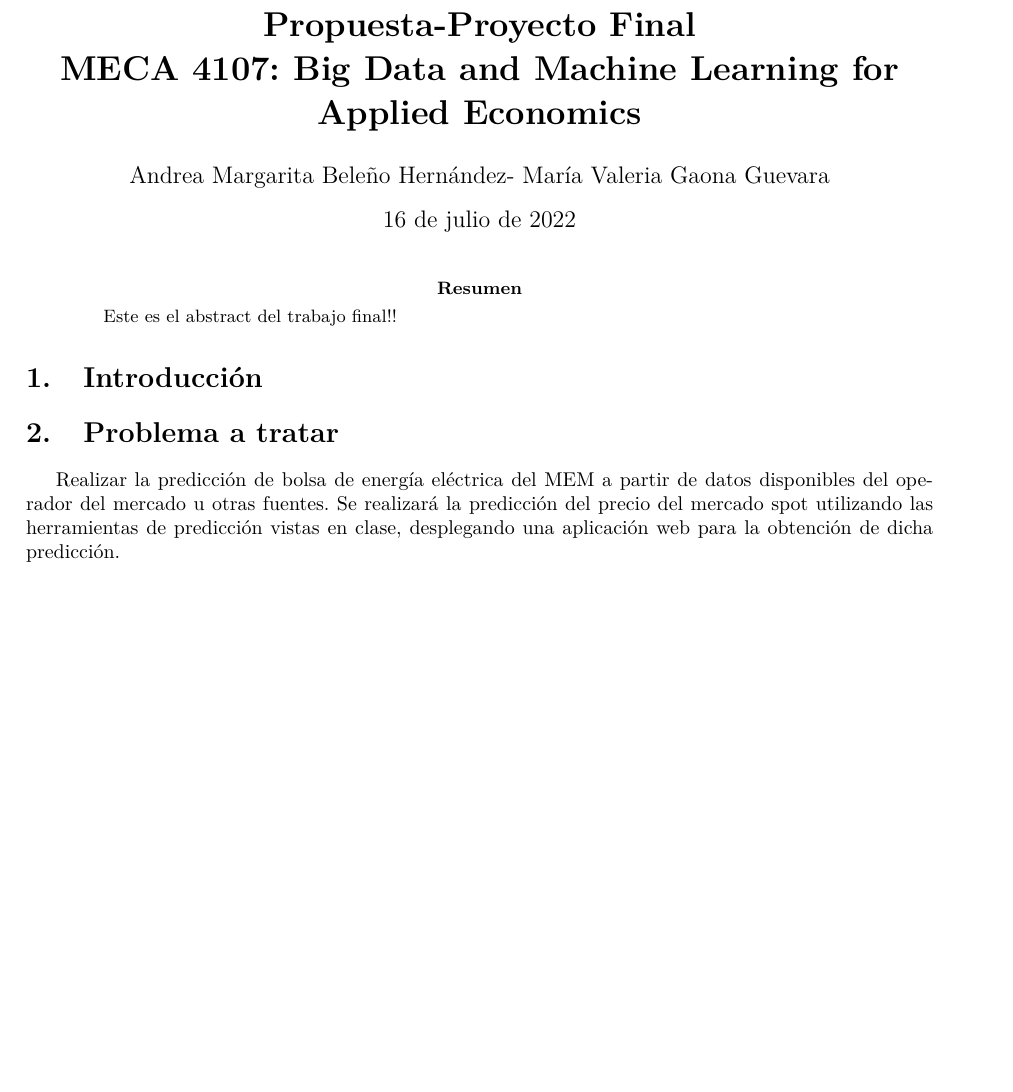
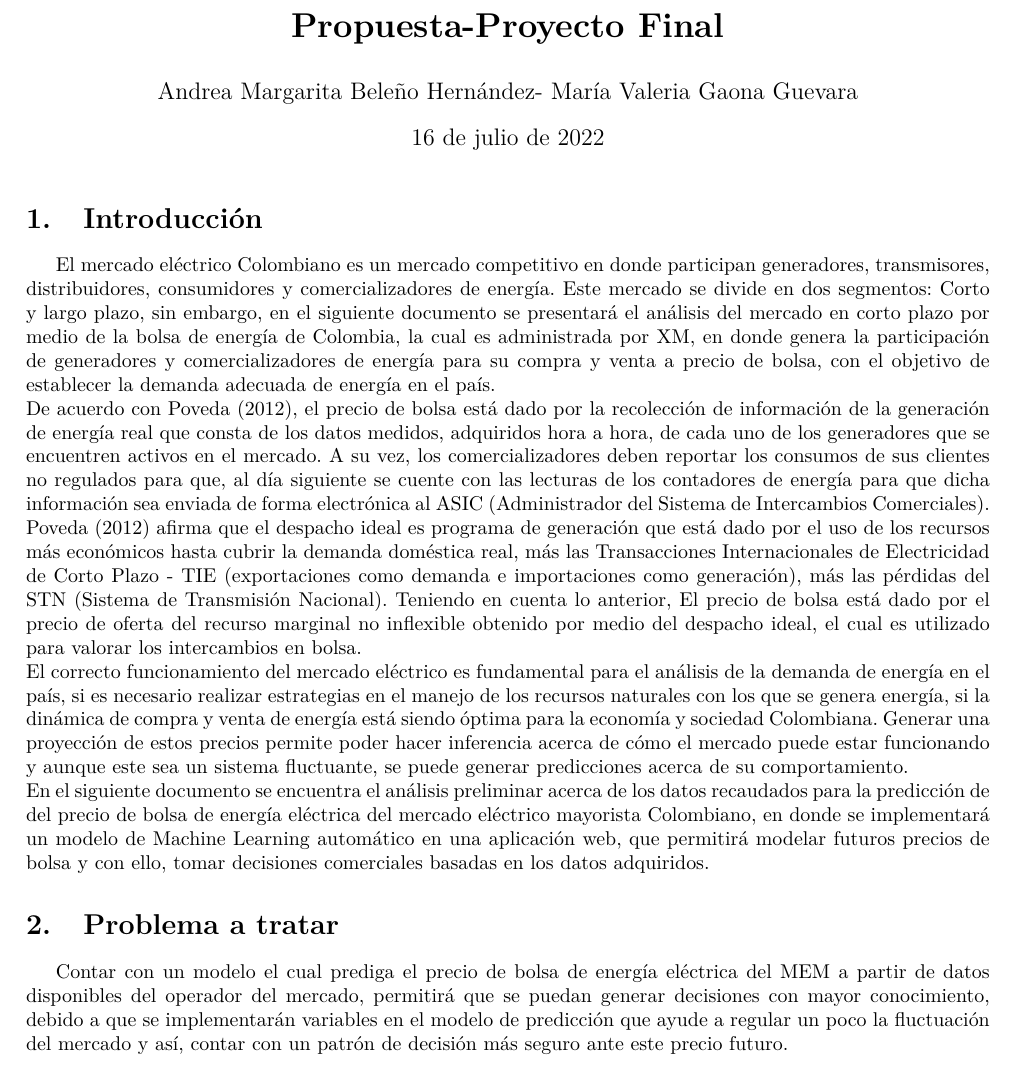
Before and after one commit to mvgaona/Proyecto-final-MEcA-4107, a LaTeX document (Documentos/Propuesta_trabajo_final_VG_ABH_.tex): part of page 1 of 2 before the commit and part of page 1 of 3 after it, cut so that both start at the same text, the shorter picture padded with empty space. Compiled offline with pdfLaTeX; the source files are stored in an older character set and shown here as Unicode.

Commit message:
Actualización en los documentos
Actualización de los archivos con la parte de datos y de método

```diff
--- a/Documentos/Propuesta_trabajo_final_VG_ABH_.tex
+++ b/Documentos/Propuesta_trabajo_final_VG_ABH_.tex
@@ -24,26 +24,31 @@
 \setlength{\topmargin}{-5mm}
 
 
-\title{\textbf{Propuesta-Proyecto Final\\MECA 4107: Big Data and Machine Learning for Applied Economics}}
+\title{\textbf{Propuesta-Proyecto Final}}
 \author{Andrea Margarita Beleño Hernández- María Valeria Gaona Guevara}
 
 \begin{document}
 % cuerpo del documento
 \maketitle
 
-\begin{abstract}
-Este es el abstract del trabajo final!!%100-word Abstract
-\noindent %
+%\begin{abstract}
+%Este es el abstract del trabajo final!!%100-word Abstract
+%\noindent %
 
-\end{abstract}
+%\end{abstract}
 
 
 \section{Introducción} \label{sec:intro}
 
+El mercado eléctrico Colombiano es un mercado competitivo en donde participan generadores, transmisores, distribuidores, consumidores y comercializadores de energía. Este mercado se divide en dos segmentos: Corto y  largo plazo, sin embargo, en el siguiente documento se presentará el análisis del mercado en corto plazo por medio de la bolsa de energía de Colombia, la cual es  administrada por XM,  en donde genera la participación de generadores y comercializadores de energía para su compra y venta a precio de bolsa, con el objetivo de establecer la demanda adecuada de energía en el país. \\
+De acuerdo con Poveda (2012),  el precio de bolsa está dado por la recolección de información de la generación de energía real que consta de los datos medidos, adquiridos hora a hora, de cada uno de los generadores que se encuentren activos en el mercado.  A su vez, los comercializadores deben reportar los consumos de sus clientes no regulados para que, al día siguiente se cuente con las lecturas de los contadores de energía para que dicha información sea enviada de forma electrónica al ASIC (Administrador del Sistema de Intercambios Comerciales). \\
+Poveda (2012) afirma que el despacho ideal es programa de generación que está dado por el uso de los recursos más económicos hasta cubrir la demanda doméstica real, más las Transacciones Internacionales de Electricidad de Corto Plazo - TIE (exportaciones como demanda e importaciones como generación), más las pérdidas del STN (Sistema de Transmisión Nacional). Teniendo en cuenta lo anterior, El precio de bolsa está dado por el precio de oferta del recurso marginal no inflexible obtenido por medio del despacho ideal, el cual es utilizado para valorar los intercambios en bolsa. \\
+El correcto funcionamiento del mercado eléctrico es fundamental para el análisis de la demanda de energía en el país, si es necesario realizar estrategias en el manejo de los recursos  naturales con los que se genera energía, si la dinámica de compra y venta de energía está siendo óptima para la economía y sociedad Colombiana. Generar una proyección de estos precios permite poder hacer inferencia acerca de cómo el mercado puede estar funcionando y aunque este sea un sistema fluctuante, se puede generar predicciones acerca de su comportamiento.\\
+En el siguiente documento se encuentra el análisis preliminar acerca de los datos recaudados para la predicción de del precio de bolsa de energía eléctrica del mercado eléctrico mayorista Colombiano, en donde se implementará un modelo de Machine Learning automático en una aplicación web, que permitirá modelar futuros precios de bolsa y con ello, tomar decisiones comerciales basadas en los datos adquiridos.
 
 
 \section{Problema a tratar} \label{sec:prob}
-Realizar la predicción de bolsa de energía eléctrica del MEM a partir de datos disponibles del operador del mercado u otras fuentes. Se realizará la predicción del precio del mercado spot utilizando las herramientas de predicción vistas en clase, desplegando una aplicación web para la obtención de dicha predicción.
+Contar con un modelo el cual prediga el precio de bolsa de energía eléctrica del MEM a partir de datos disponibles del operador del mercado, permitirá que se puedan generar decisiones con mayor conocimiento, debido a que se implementarán variables en el modelo de predicción que ayude a regular un poco la fluctuación del mercado y así, contar con un patrón de decisión más seguro ante este precio futuro.
 
 \section{Datos} \label{sec:data}
 Los datos a utilizar para el desarrollo de la predicción, se encuentran en la página del operador del mercado eléctrico colombiano, llamado ``XM''. Esta empresa concentra todos los parámetros del sistema eléctrico colombiano que son importantes a la hora de realizar la predicción del precio de bolsa a nivel diario para el trabajo final. Dentro de los predictores que de manera preliminar se consideran importantes para realizar el ejercicio (pero no se limitarán o podrán cambiarse), se encuentran los siguientes:
```
Also changed, not shown: Documentos/Propuesta_trabajo_final_VG_ABH_.pdf, Documentos/Propuesta_trabajo_final_VG_ABH_.tex (8 more changed lines), 2 other files.
